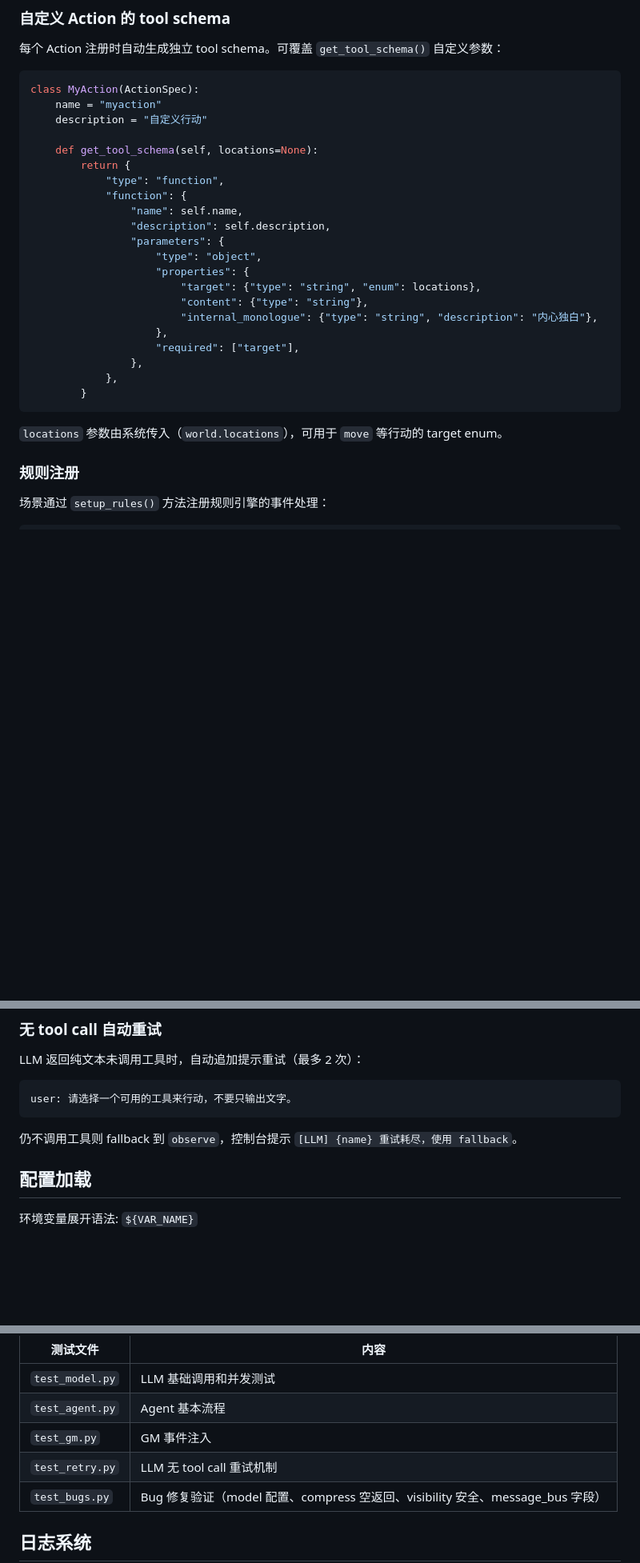
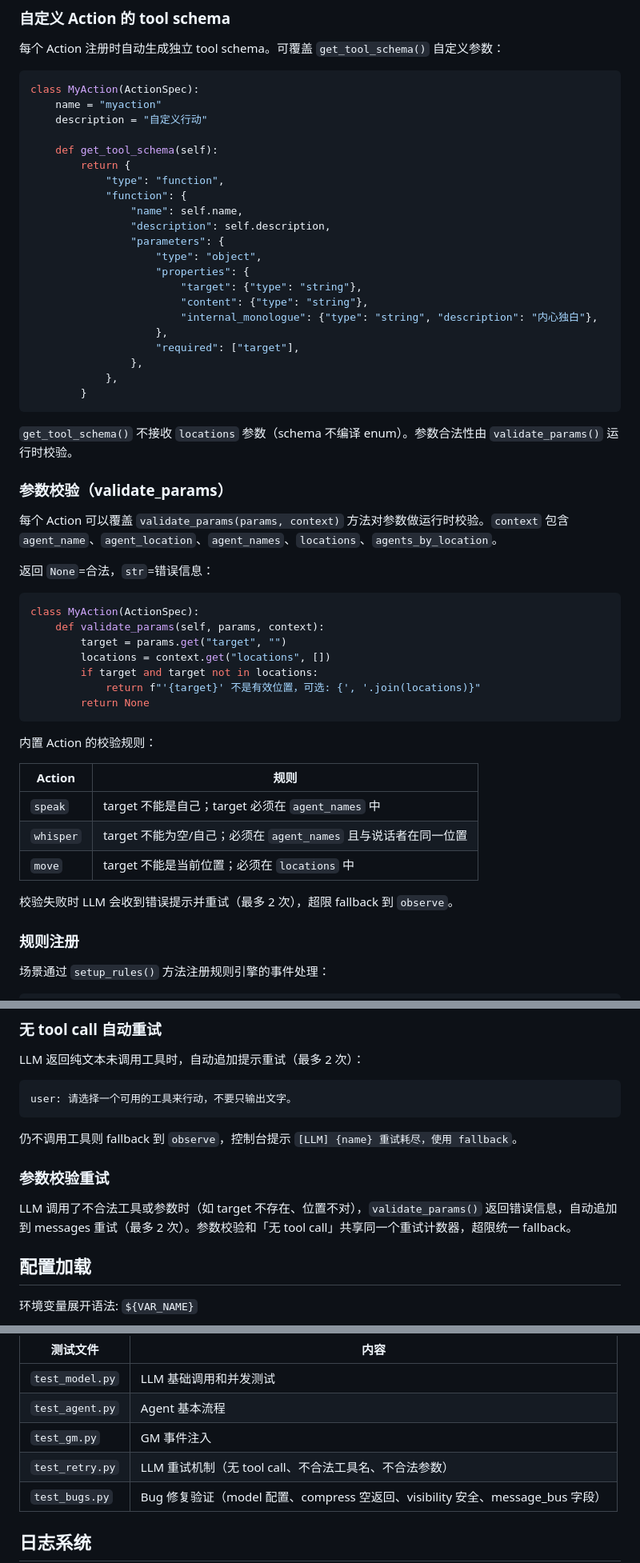
Before and after one commit to KiraTuring/llm-social-sim, a Markdown page: AGENTS.md, 3 parts joined by grey strips. Shown at 80% size. Drawn GitHub-style; blank space fills up the shorter version.

Commit message:
update AGENTS.md: validate_params, no enum in schema, validation retry

````diff
--- a/AGENTS.md
+++ b/AGENTS.md
@@ -49,7 +49,7 @@ class MyAction(ActionSpec):
     name = "myaction"
     description = "自定义行动"
 
-    def get_tool_schema(self, locations=None):
+    def get_tool_schema(self):
         return {
             "type": "function",
             "function": {
@@ -58,7 +58,7 @@ class MyAction(ActionSpec):
                 "parameters": {
                     "type": "object",
                     "properties": {
-                        "target": {"type": "string", "enum": locations},
+                        "target": {"type": "string"},
                         "content": {"type": "string"},
                         "internal_monologue": {"type": "string", "description": "内心独白"},
                     },
@@ -68,7 +68,33 @@ class MyAction(ActionSpec):
         }
 ```
 
-`locations` 参数由系统传入（`world.locations`），可用于 `move` 等行动的 target enum。
+`get_tool_schema()` 不接收 `locations` 参数（schema 不编译 enum）。参数合法性由 `validate_params()` 运行时校验。
+
+### 参数校验（validate_params）
+
+每个 Action 可以覆盖 `validate_params(params, context)` 方法对参数做运行时校验。`context` 包含 `agent_name`、`agent_location`、`agent_names`、`locations`、`agents_by_location`。
+
+返回 `None`=合法，`str`=错误信息：
+
+```python
+class MyAction(ActionSpec):
+    def validate_params(self, params, context):
+        target = params.get("target", "")
+        locations = context.get("locations", [])
+        if target and target not in locations:
+            return f"'{target}' 不是有效位置，可选: {', '.join(locations)}"
+        return None
+```
+
+内置 Action 的校验规则：
+
+| Action | 规则 |
+|--------|------|
+| `speak` | target 不能是自己；target 必须在 `agent_names` 中 |
+| `whisper` | target 不能为空/自己；必须在 `agent_names` 且与说话者在同一位置 |
+| `move` | target 不能是当前位置；必须在 `locations` 中 |
+
+校验失败时 LLM 会收到错误提示并重试（最多 2 次），超限 fallback 到 `observe`。
 
 ### 规则注册
 
@@ -153,6 +179,10 @@ user: 请选择一个可用的工具来行动，不要只输出文字。
 ```
 
 仍不调用工具则 fallback 到 `observe`，控制台提示 `[LLM] {name} 重试耗尽，使用 fallback`。
+
+### 参数校验重试
+
+LLM 调用了不合法工具或参数时（如 target 不存在、位置不对），`validate_params()` 返回错误信息，自动追加到 messages 重试（最多 2 次）。参数校验和「无 tool call」共享同一个重试计数器，超限统一 fallback。
 
 ## 配置加载
 
@@ -301,7 +331,7 @@ def _on_insult(msg, world):
 | `test_model.py` | LLM 基础调用和并发测试 |
 | `test_agent.py` | Agent 基本流程 |
 | `test_gm.py` | GM 事件注入 |
-| `test_retry.py` | LLM 无 tool call 重试机制 |
+| `test_retry.py` | LLM 重试机制（无 tool call、不合法工具名、不合法参数） |
 | `test_bugs.py` | Bug 修复验证（model 配置、compress 空返回、visibility 安全、message_bus 字段） |
 
 ## 日志系统
````
